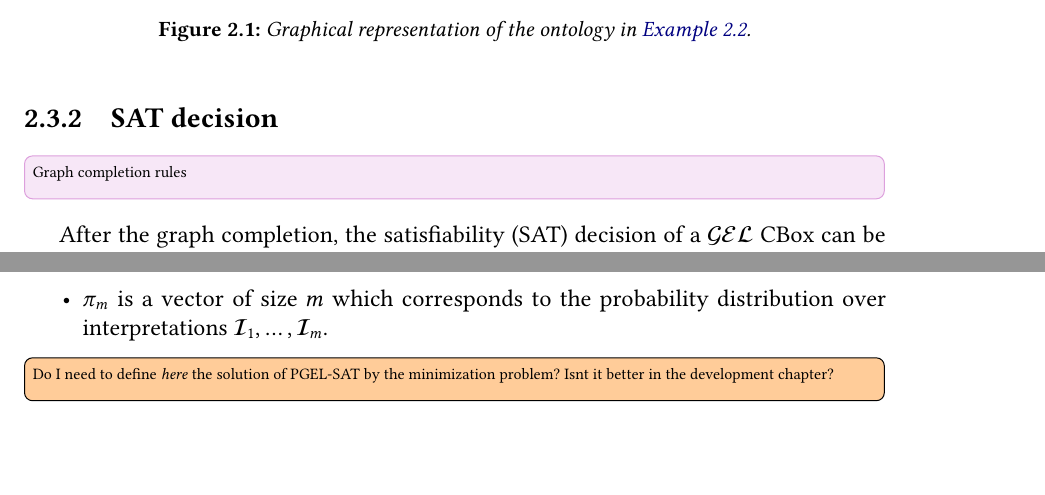
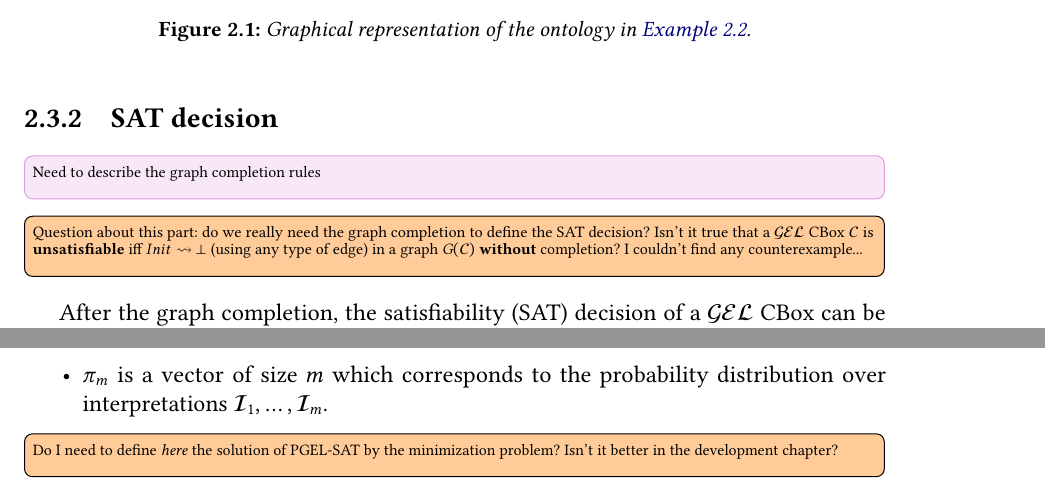
Before and after one commit to AndrewIjano/mac0499-monograph, a LaTeX thesis (tese.tex, which reads content/02-background.tex): two parts of pages 23 and 25 of 38, joined at a grey line, cut so that both start at the same text. Compiled offline with pdfLaTeX.

Commit message:
Add more todos

```diff
--- a/content/02-background.tex
+++ b/content/02-background.tex
@@ -283,8 +283,9 @@ Then, the graph $G(\cbox) = (N, E, \ell)$ can be constructed from a CBox $\cbox$
 
 \subsection{SAT decision}
 
-\improvement[inline]{Graph completion rules}
+\improvement[inline]{Need to describe the graph completion rules}
 
+\todo[inline]{Question about this part: do we really need the graph completion to define the SAT decision? Isn't it true that a $\gel$ CBox $\CC$ is \textbf{unsatisfiable}  iff $Init \rightsquigarrow \bot$  (using any type of edge) in a graph $G(\CC)$ \textbf{without} completion? I couldn't find any counterexample...}
 After the graph completion, the satisfiability (SAT) decision of a $\gel$ CBox can be reduced to a path search in a graph, that is, a $\gel$ CBox is unsatisfiable iff $Init \to_0^* \bot$.
 
 \section{MaxSAT for \texorpdfstring{$\gel$}{𝓖𝓔𝓛}}
@@ -374,7 +375,7 @@ and
 	\item $\pi_m$ is a vector of size $m$ which corresponds to the probability distribution over interpretations $\I_1, \dots, \I_m$.
 \end{itemize}
 
-\todo[inline]{Do I need to define \textit{here} the solution of PGEL-SAT by the minimization problem? Isnt it better in the development chapter? }
+\todo[inline]{Do I need to define \textit{here} the solution of PGEL-SAT by the minimization problem? Isn't it better in the development chapter? }
 
 % definition
 
```
Also changed, not shown: tese.pdf.
